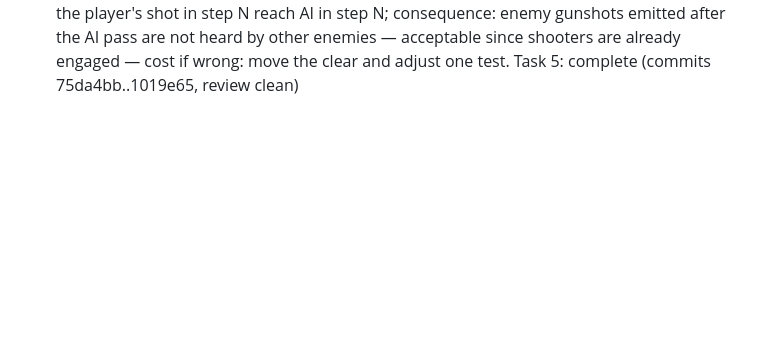
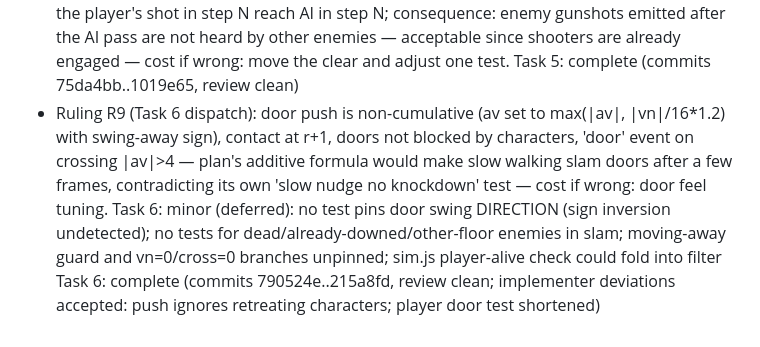
Before and after one commit to MaciejSulewski/hotline-warsaw, a Markdown page: docs/superpowers/progress.md, the part around the change. GitHub-like rendering; blank space fills up the shorter version.

Commit message:
docs: progress ledger after Task 6
Co-Authored-By: Claude Opus 5.5 <noreply@anthropic.com>

```diff
--- a/docs/superpowers/progress.md
+++ b/docs/superpowers/progress.md
@@ -61,3 +61,6 @@ Task 4: complete (commits b562010..0006afa, review clean)
 Task 5: minor (deferred): ambiguous door orientation untested (validator rejects); unknown maskId silently no perk; explicit weapon:null throws in enemy.create (validator rejects); diagonal test asserts velocity only; report's rows.slice claim doesn't match diff
 - Ruling R8: world.noises cleared at START of sim.step (not end as shared-shapes says) — lets the player's shot in step N reach AI in step N; consequence: enemy gunshots emitted after the AI pass are not heard by other enemies — acceptable since shooters are already engaged — cost if wrong: move the clear and adjust one test.
 Task 5: complete (commits 75da4bb..1019e65, review clean)
+- Ruling R9 (Task 6 dispatch): door push is non-cumulative (av set to max(|av|, |vn|/16*1.2) with swing-away sign), contact at r+1, doors not blocked by characters, 'door' event on crossing |av|>4 — plan's additive formula would make slow walking slam doors after a few frames, contradicting its own 'slow nudge no knockdown' test — cost if wrong: door feel tuning.
+Task 6: minor (deferred): no test pins door swing DIRECTION (sign inversion undetected); no tests for dead/already-downed/other-floor enemies in slam; moving-away guard and vn=0/cross=0 branches unpinned; sim.js player-alive check could fold into filter
+Task 6: complete (commits 790524e..215a8fd, review clean; implementer deviations accepted: push ignores retreating characters; player door test shortened)
```
